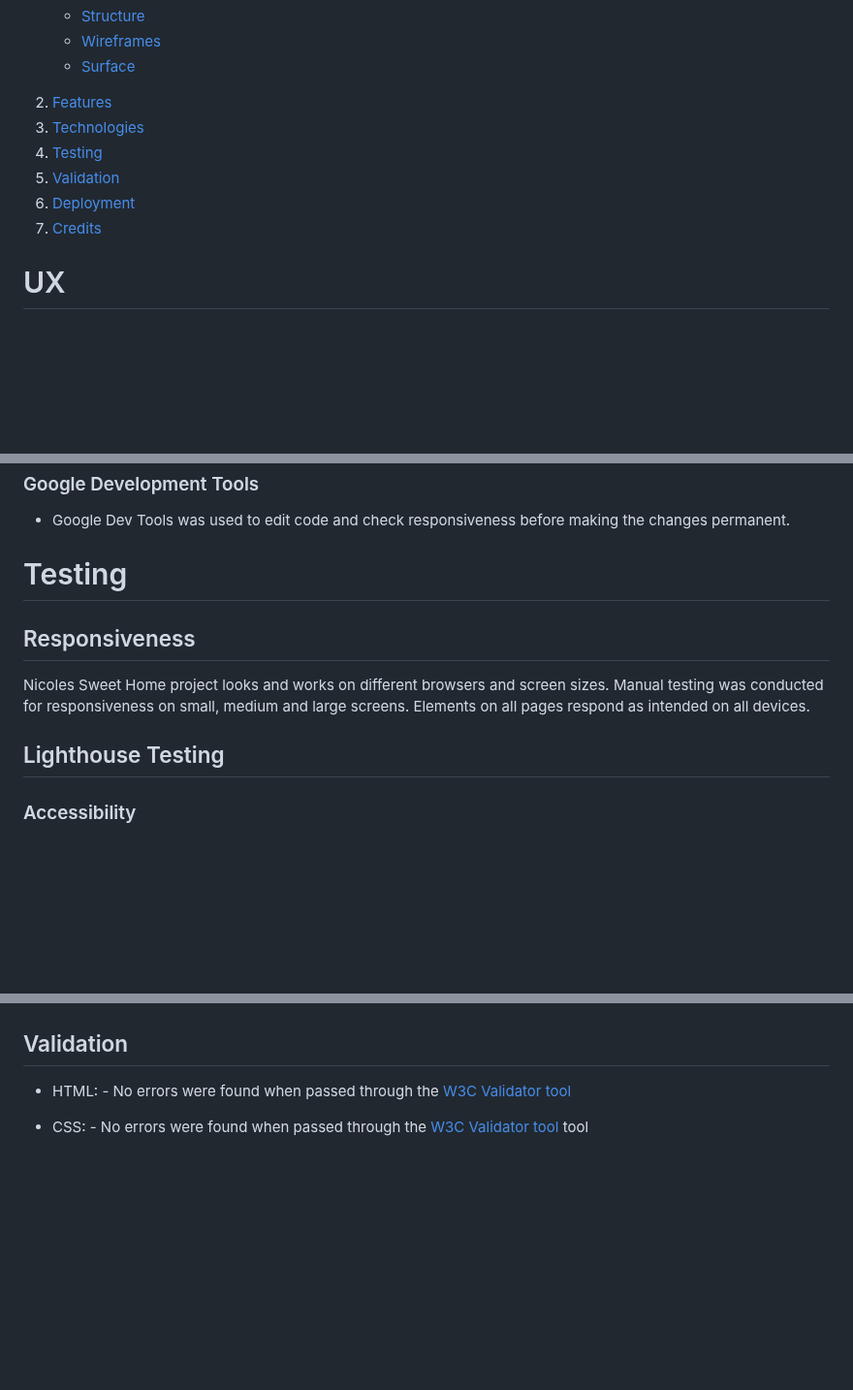
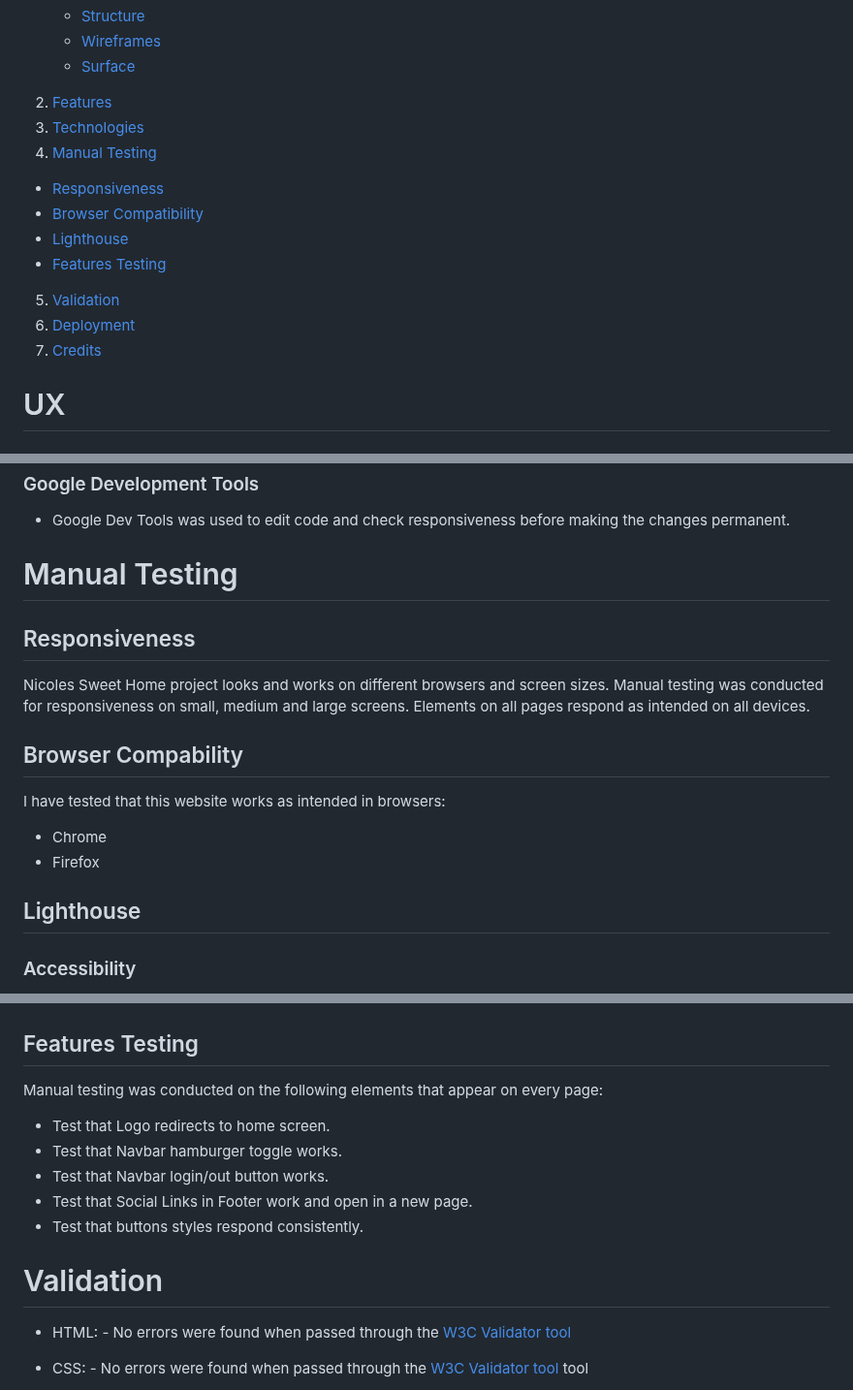
Before and after one commit to NicoleHitter/restaurant-booking-nh, a Markdown page: README.md, 3 parts joined by grey strips. Shown at 97% size. GitHub-like rendering; blank space fills up the shorter version.

Commit message:
Add features testing

```diff
--- a/README.md
+++ b/README.md
@@ -27,10 +27,15 @@ This website has been created as the Fourth Milestone project for Code Institute
     * [Surface](#surface)
 2. [Features](#features)
 3. [Technologies](#technologies)
-4. [Testing](Testing)
+4. [Manual Testing](#manual-testing)
+  * [Responsiveness](#responsiveness)
+  * [Browser Compatibility](#browser-compatibility)
+  * [Lighthouse](#lighthouse)
+  * [Features Testing](#features-testing)
 5. [Validation](#validation)
 6. [Deployment](#deployment)
 7. [Credits](#credits)
+
 
 # UX
 ## User Stories
@@ -172,17 +175,31 @@ For this project, the following technologies were used.
 * Google Dev Tools was used to edit code and check responsiveness before making the changes permanent.
 
 
-# Testing
+# Manual Testing
 ## Responsiveness
 Nicoles Sweet Home project looks and works on different browsers and screen sizes. Manual testing was conducted for responsiveness on small, medium and large screens. Elements on all pages respond as intended on all devices.
 
-## Lighthouse Testing
+## Browser Compability
+I have tested that this website works as intended in browsers:
+* Chrome
+* Firefox
+
+## Lighthouse
 
 ### Accessibility
 I confirmed that the colors and fonts chosen are easy to read and accessible by running it through Lighthouse in Chrome DevTools.
 ![Accessibility](static/doc/screenshots/lighthouse.jpeg)
 
-## Validation
+## Features Testing
+Manual testing was conducted on the following elements that appear on every page:
+* Test that Logo redirects to home screen.
+* Test that Navbar hamburger toggle works.
+* Test that Navbar login/out button works.
+* Test that Social Links in Footer work and open in a new page.
+* Test that buttons styles respond consistently.
+
+
+# Validation
 * HTML: - No errors were found when passed through the [W3C Validator tool](https://validator.w3.org/#validate_by_input)
 
 * CSS: - No errors were found when passed through the [W3C Validator tool](https://jigsaw.w3.org/css-validator/validator) tool
```
Also changed, not shown: other parts of README.md (+2 -4 lines).
